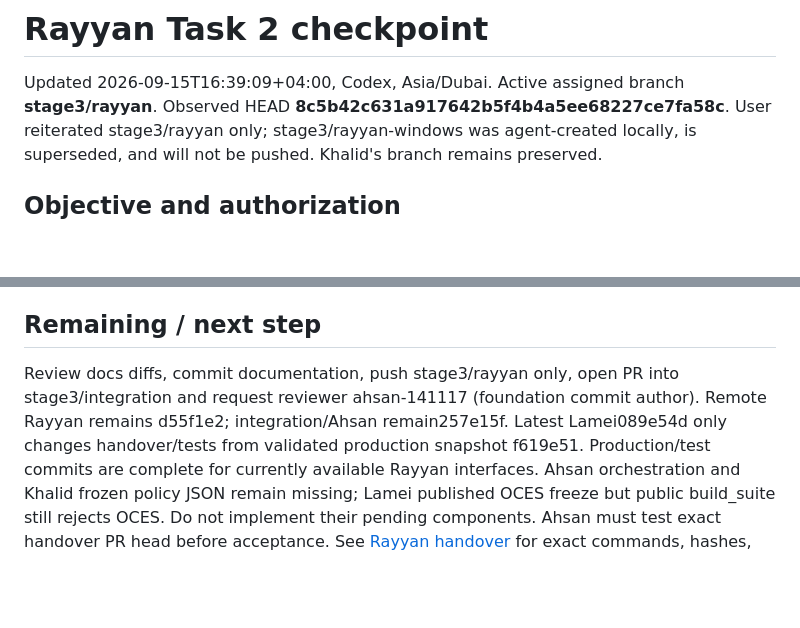
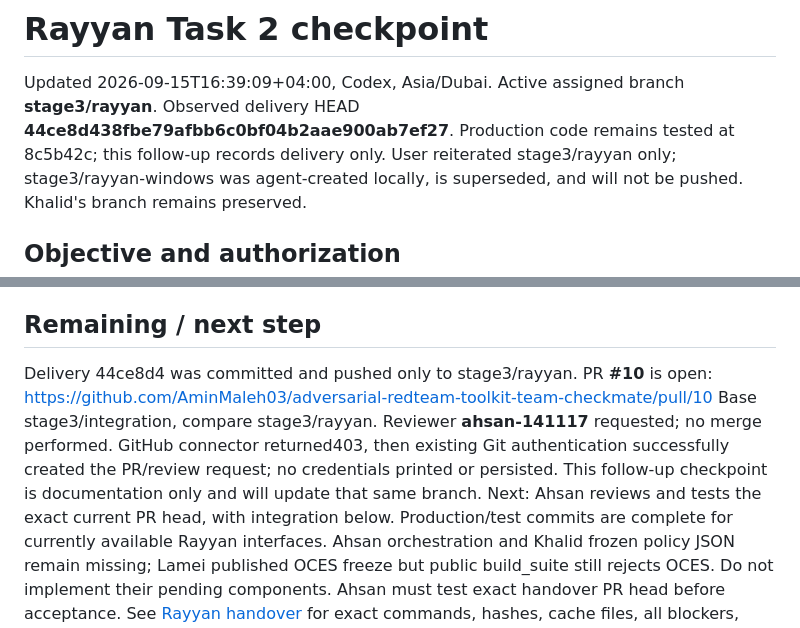
Before and after one commit to AminMaleh03/adversarial-redteam-toolkit-team-checkmate, a Markdown page: HANDOFF.md, 2 parts joined by grey strips. GitHub-like rendering; blank space fills up the shorter version.

Commit message:
docs(stage3): record Rayyan PR and requested review

```diff
--- a/HANDOFF.md
+++ b/HANDOFF.md
@@ -1,7 +1,8 @@
 # Rayyan Task 2 checkpoint
 
 Updated 2026-09-15T16:39:09+04:00, Codex, Asia/Dubai. Active assigned branch **stage3/rayyan**.
-Observed HEAD **8c5b42c631a917642b5f4b4a5ee68227ce7fa58c**.
+Observed delivery HEAD **44ce8d438fbe79afbb6c0bf04b2aae900ab7ef27**.
+Production code remains tested at 8c5b42c; this follow-up records delivery only.
 User reiterated stage3/rayyan only; stage3/rayyan-windows was agent-created locally,
 is superseded, and will not be pushed. Khalid's branch remains preserved.
 
@@ -42,10 +43,13 @@ we did not edit that file and disclose it in the handover/PR.
 
 ## Remaining / next step
 
-Review docs diffs, commit documentation, push stage3/rayyan only, open PR into
-stage3/integration and request reviewer ahsan-141117 (foundation commit author).
-Remote Rayyan remains d55f1e2; integration/Ahsan remain257e15f. Latest Lamei089e54d
-only changes handover/tests from validated production snapshot f619e51.
+Delivery 44ce8d4 was committed and pushed only to stage3/rayyan. PR **#10** is open:
+https://github.com/AminMaleh03/adversarial-redteam-toolkit-team-checkmate/pull/10
+Base stage3/integration, compare stage3/rayyan. Reviewer **ahsan-141117** requested;
+no merge performed. GitHub connector returned403, then existing Git authentication
+successfully created the PR/review request; no credentials printed or persisted.
+This follow-up checkpoint is documentation only and will update that same branch.
+Next: Ahsan reviews and tests the exact current PR head, with integration below.
 Production/test commits are complete for currently available Rayyan interfaces.
 Ahsan orchestration and Khalid frozen policy JSON remain missing; Lamei published
 OCES freeze but public build_suite still rejects OCES. Do not implement their
```
Also changed, not shown: 1 other file.
